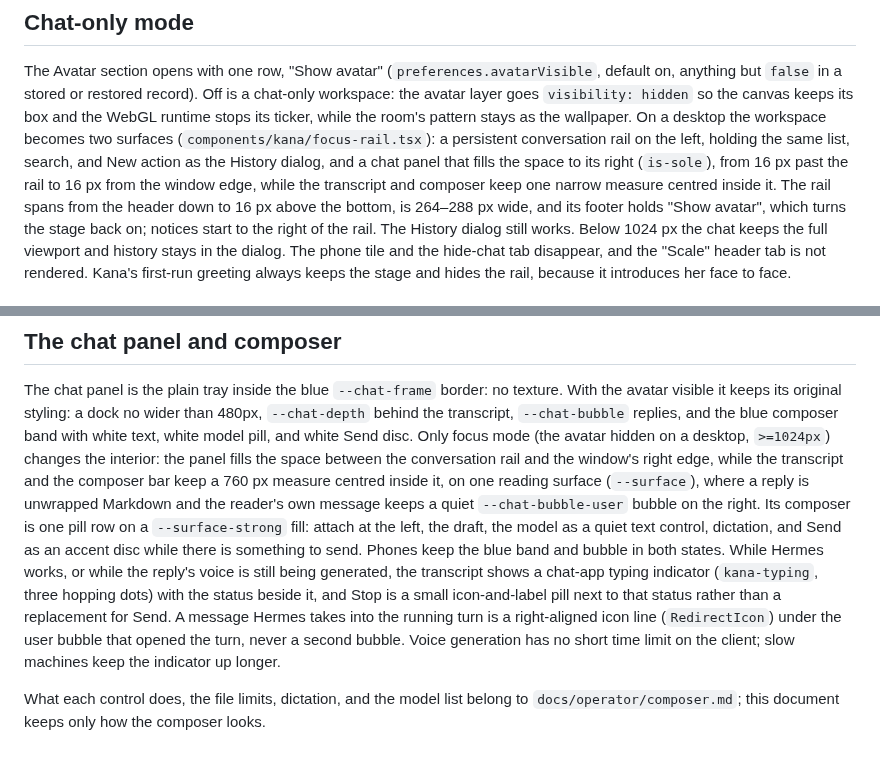
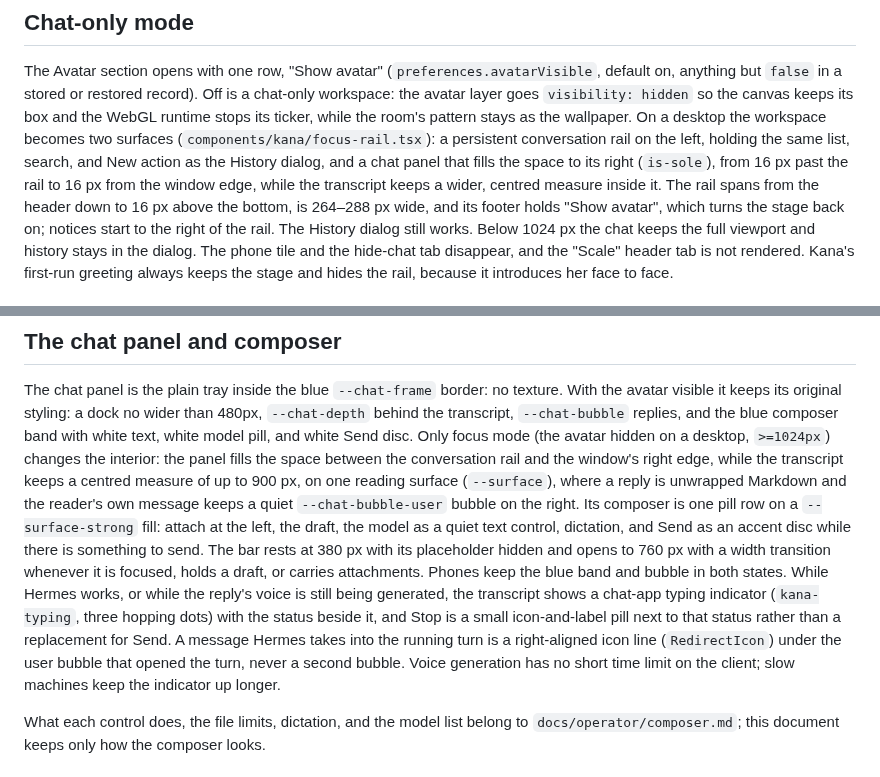
Before and after one commit to misaalya/kana-hermes, a Markdown page: docs/agent/ui-direction.md, 2 parts joined by grey strips. Rendered like a GitHub page.

```diff
--- a/docs/agent/ui-direction.md
+++ b/docs/agent/ui-direction.md
@@ -124,7 +124,7 @@ workspace becomes two surfaces (`components/kana/focus-rail.tsx`): a persistent
 conversation rail on the left, holding the same list, search, and New action as
 the History dialog, and a chat panel that fills the space to its right
 (`is-sole`), from 16 px past the rail to 16 px from the window edge, while the
-transcript and composer keep one narrow measure centred inside it. The rail
+transcript keeps a wider, centred measure inside it. The rail
 spans from the header down to 16 px above the bottom, is 264–288 px wide, and
 its footer holds "Show avatar", which turns the stage back on; notices start to
 the right of the rail. The History dialog still works. Below 1024 px the chat
@@ -244,20 +244,22 @@ than 480px, `--chat-depth` behind the transcript, `--chat-bubble` replies, and
 the blue composer band with white text, white model pill, and white Send disc.
 Only focus mode (the avatar hidden on a desktop, `>=1024px`) changes the
 interior: the panel fills the space between the conversation rail and the
-window's right edge, while the transcript and the composer bar keep a 760 px
-measure centred inside it, on one reading surface (`--surface`), where a reply
-is unwrapped Markdown and the reader's own message keeps a quiet
-`--chat-bubble-user` bubble on the right. Its composer is one pill row on a
-`--surface-strong` fill: attach at the left, the draft, the model as a quiet
-text control, dictation, and Send as an accent disc while there is something to
-send. Phones keep the blue band and bubble in both states. While Hermes works,
-or while the reply's voice is still being generated, the transcript shows a
-chat-app typing indicator (`kana-typing`, three hopping dots) with the status
-beside it, and Stop is a small icon-and-label pill next to that status rather
-than a replacement for Send. A message Hermes takes into the running turn is a
-right-aligned icon line (`RedirectIcon`) under the user bubble that opened the
-turn, never a second bubble. Voice generation has no short time limit on the
-client; slow machines keep the indicator up longer.
+window's right edge, while the transcript keeps a centred measure of up to
+900 px, on one reading surface (`--surface`), where a reply is unwrapped
+Markdown and the reader's own message keeps a quiet `--chat-bubble-user` bubble
+on the right. Its composer is one pill row on a `--surface-strong` fill: attach
+at the left, the draft, the model as a quiet text control, dictation, and Send
+as an accent disc while there is something to send. The bar rests at 380 px
+with its placeholder hidden and opens to 760 px with a width transition
+whenever it is focused, holds a draft, or carries attachments. Phones keep the
+blue band and bubble in both states.
+While Hermes works, or while the reply's voice is still being generated, the
+transcript shows a chat-app typing indicator (`kana-typing`, three hopping dots)
+with the status beside it, and Stop is a small icon-and-label pill next to that
+status rather than a replacement for Send. A message Hermes takes into the
+running turn is a right-aligned icon line (`RedirectIcon`) under the user bubble
+that opened the turn, never a second bubble. Voice generation has no short time
+limit on the client; slow machines keep the indicator up longer.
 
 What each control does, the file limits, dictation, and the model list belong to
 `docs/operator/composer.md`; this document keeps only how the composer looks.
```
Also changed, not shown: CHANGELOG.md (+8 -6 lines), README.md (+1 -1 lines), .github/readme/focus-mode-v5.jpg (deleted), .github/readme/focus-mode-v6.jpg (added), 4 other files.
